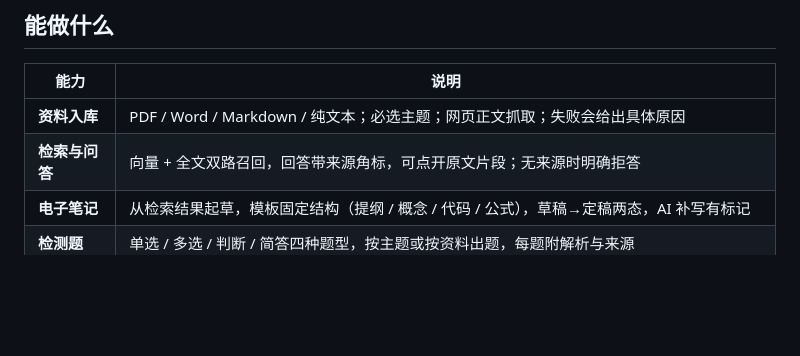
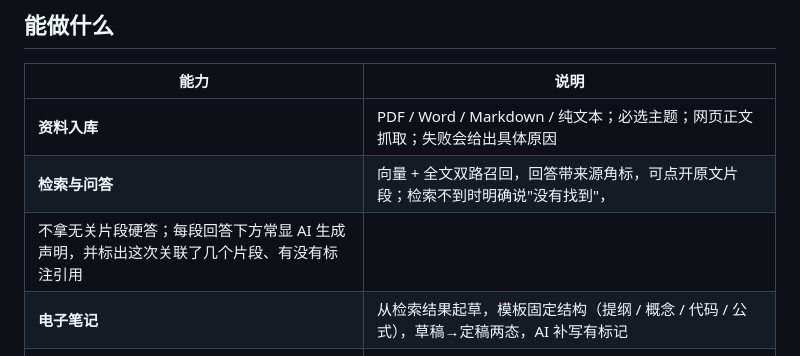
Before and after one commit to dragonFtop/A4S, a Markdown page: README.md, the part around the change. Rendered like a GitHub page; blank space fills up the shorter version.

```diff
--- a/README.md
+++ b/README.md
@@ -18,7 +18,8 @@
 | 能力 | 说明 |
 |---|---|
 | **资料入库** | PDF / Word / Markdown / 纯文本；必选主题；网页正文抓取；失败会给出具体原因 |
-| **检索与问答** | 向量 + 全文双路召回，回答带来源角标，可点开原文片段；无来源时明确拒答 |
+| **检索与问答** | 向量 + 全文双路召回，回答带来源角标，可点开原文片段；检索不到时明确说"没有找到"，
+不拿无关片段硬答；每段回答下方常显 AI 生成声明，并标出这次关联了几个片段、有没有标注引用 |
 | **电子笔记** | 从检索结果起草，模板固定结构（提纲 / 概念 / 代码 / 公式），草稿→定稿两态，AI 补写有标记 |
 | **检测题** | 单选 / 多选 / 判断 / 简答四种题型，按主题或按资料出题，每题附解析与来源 |
 | **作答与判分** | 客观题自动判分，简答题自评；支持断点续答、自动保存、未答提醒 |
```
Also changed, not shown: docs/PRD.md (+11 -3 lines), docs/TASKS.md (+19 -0 lines), docs/screenshots/03-chat.png, 6 other files.
